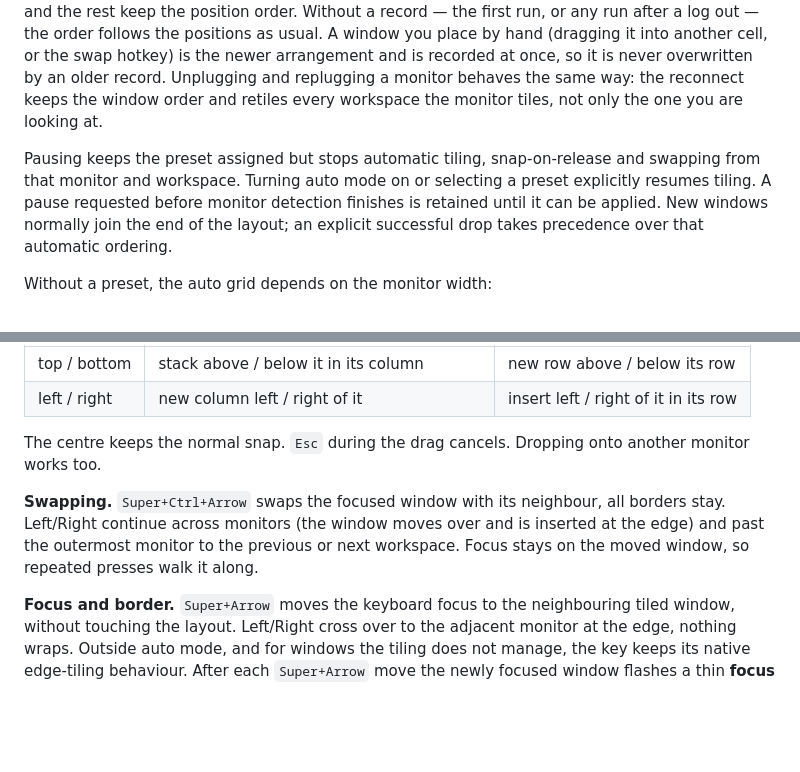
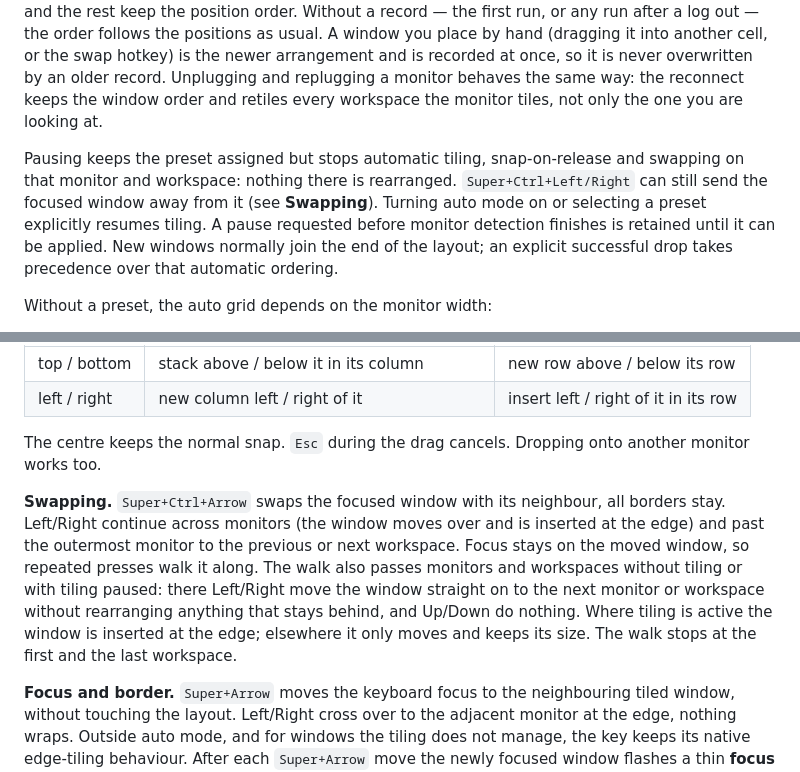
Before and after one commit to carsteneu/greenTile, a Markdown page: README.md, 2 parts joined by grey strips. Rendered like a GitHub page; blank space fills up the shorter version.

Commit message:
docs: Super+Ctrl+Left/Right walks through untiled and paused surfaces

```diff
--- a/README.md
+++ b/README.md
@@ -86,7 +86,7 @@ Only visible windows of the active workspace are tiled. The order follows their
 
 After a Cinnamon restart on X11 (`Alt+F2` → `r`) the first retile of each monitor and workspace restores the window order it had before the restart, instead of re-deriving it from the positions Muffin moved the windows to while Cinnamon was coming up. The record is kept in the session's runtime directory and is gone after a log out; windows that are no longer there are simply skipped and the rest keep the position order. Without a record — the first run, or any run after a log out — the order follows the positions as usual. A window you place by hand (dragging it into another cell, or the swap hotkey) is the newer arrangement and is recorded at once, so it is never overwritten by an older record. Unplugging and replugging a monitor behaves the same way: the reconnect keeps the window order and retiles every workspace the monitor tiles, not only the one you are looking at.
 
-Pausing keeps the preset assigned but stops automatic tiling, snap-on-release and swapping from that monitor and workspace. Turning auto mode on or selecting a preset explicitly resumes tiling. A pause requested before monitor detection finishes is retained until it can be applied. New windows normally join the end of the layout; an explicit successful drop takes precedence over that automatic ordering.
+Pausing keeps the preset assigned but stops automatic tiling, snap-on-release and swapping on that monitor and workspace: nothing there is rearranged. `Super+Ctrl+Left/Right` can still send the focused window away from it (see **Swapping**). Turning auto mode on or selecting a preset explicitly resumes tiling. A pause requested before monitor detection finishes is retained until it can be applied. New windows normally join the end of the layout; an explicit successful drop takes precedence over that automatic ordering.
 
 Without a preset, the auto grid depends on the monitor width:
 
@@ -108,7 +108,7 @@ With **A single window** (settings, **Settings** page) you choose what happens t
 
 The centre keeps the normal snap. `Esc` during the drag cancels. Dropping onto another monitor works too.
 
-**Swapping.** `Super+Ctrl+Arrow` swaps the focused window with its neighbour, all borders stay. Left/Right continue across monitors (the window moves over and is inserted at the edge) and past the outermost monitor to the previous or next workspace. Focus stays on the moved window, so repeated presses walk it along.
+**Swapping.** `Super+Ctrl+Arrow` swaps the focused window with its neighbour, all borders stay. Left/Right continue across monitors (the window moves over and is inserted at the edge) and past the outermost monitor to the previous or next workspace. Focus stays on the moved window, so repeated presses walk it along. The walk also passes monitors and workspaces without tiling or with tiling paused: there Left/Right move the window straight on to the next monitor or workspace without rearranging anything that stays behind, and Up/Down do nothing. Where tiling is active the window is inserted at the edge; elsewhere it only moves and keeps its size. The walk stops at the first and the last workspace.
 
 **Focus and border.** `Super+Arrow` moves the keyboard focus to the neighbouring tiled window, without touching the layout. Left/Right cross over to the adjacent monitor at the edge, nothing wraps. Outside auto mode, and for windows the tiling does not manage, the key keeps its native edge-tiling behaviour. After each `Super+Arrow` move the newly focused window flashes a thin **focus border** in the state color for three seconds, so you see where the focus went; mouse clicks and `Alt+Tab` do not show it. It can be turned off in the settings (**Border around the focused window**).
 
```
Also changed, not shown: FEATURES.md (+2 -2 lines), spices/greenTile@carsteneu/README.md (+1 -1 lines).
